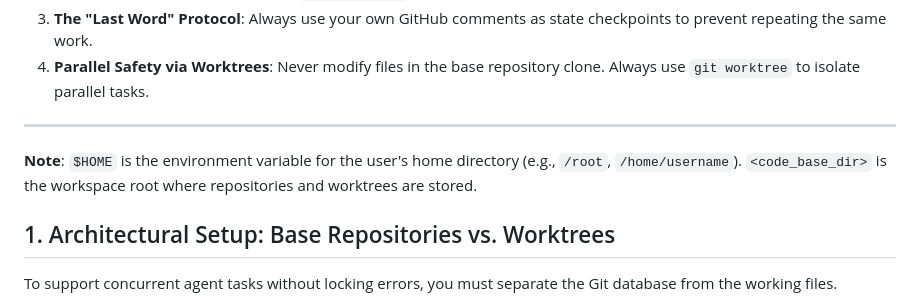
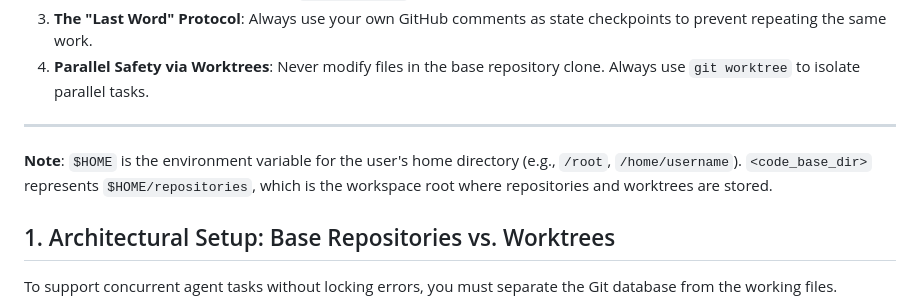
Before and after one commit to mudler/agenthub, a Markdown page: skills/coding-agent-gh-git-usage/SKILL.md, the part around the change. GitHub-like rendering.

Commit message:
docs: clarify code_base_dir represents $HOME/repositories
Updated the note in SKILL.md to explain that <code_base_dir> represents
$HOME/repositories, the workspace root where repositories and worktrees
are stored.

Signed-off-by: LocalAI [bot] <localai-bot@users.noreply.github.com>
Signed-off-by: localai-bot <139863280+localai-bot@users.noreply.github.com>

```diff
--- a/skills/coding-agent-gh-git-usage/SKILL.md
+++ b/skills/coding-agent-gh-git-usage/SKILL.md
@@ -10,7 +10,7 @@ When operating Git and the GitHub CLI (`gh`), you are interacting with persisten
 
 ---
 
-**Note**: `$HOME` is the environment variable for the user's home directory (e.g., `/root`, `/home/username`). `<code_base_dir>` is the workspace root where repositories and worktrees are stored.
+**Note**: `$HOME` is the environment variable for the user's home directory (e.g., `/root`, `/home/username`). `<code_base_dir>` represents `$HOME/repositories`, which is the workspace root where repositories and worktrees are stored.
 
 ## 1. Architectural Setup: Base Repositories vs. Worktrees
 To support concurrent agent tasks without locking errors, you must separate the Git database from the working files.
```
